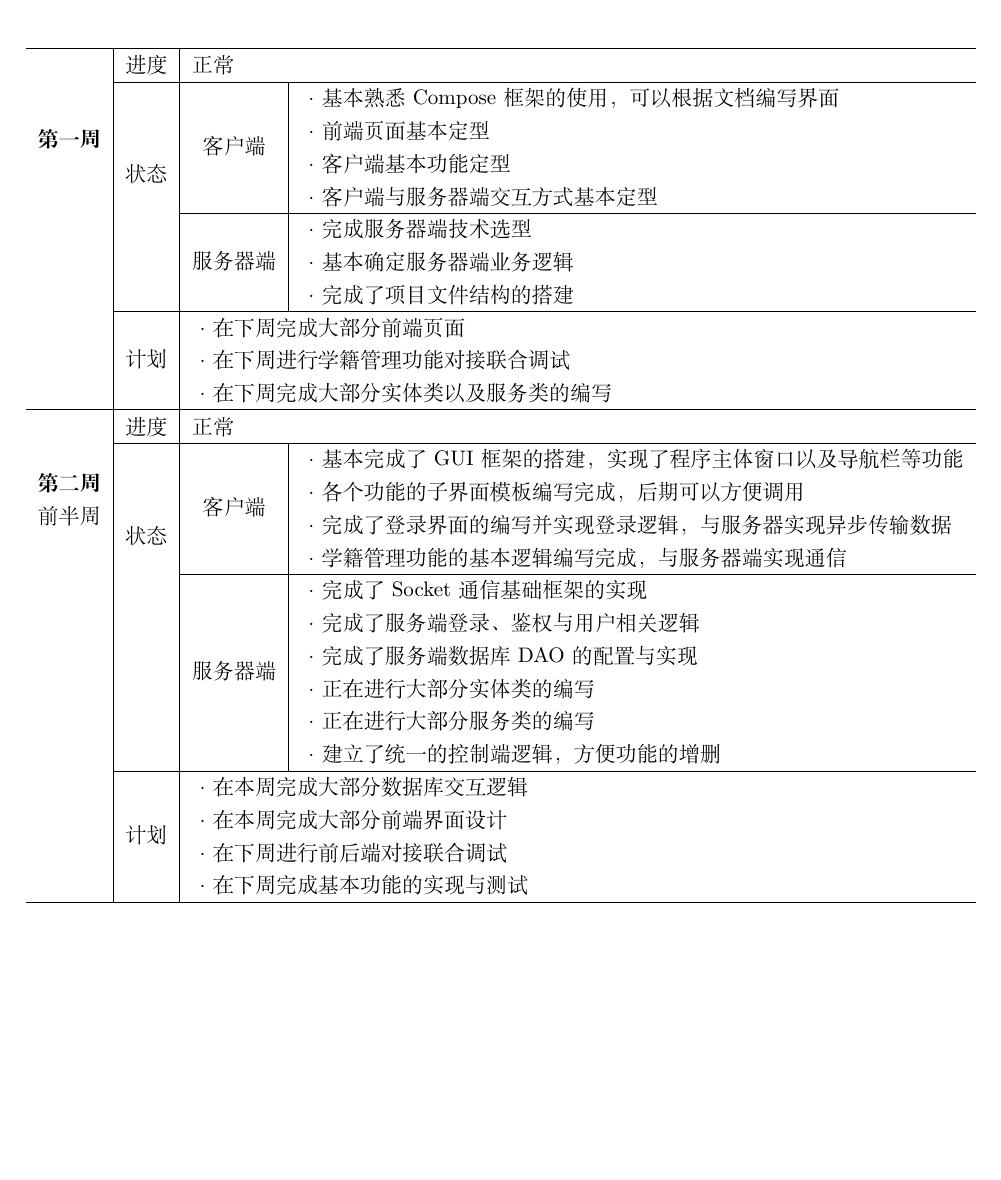
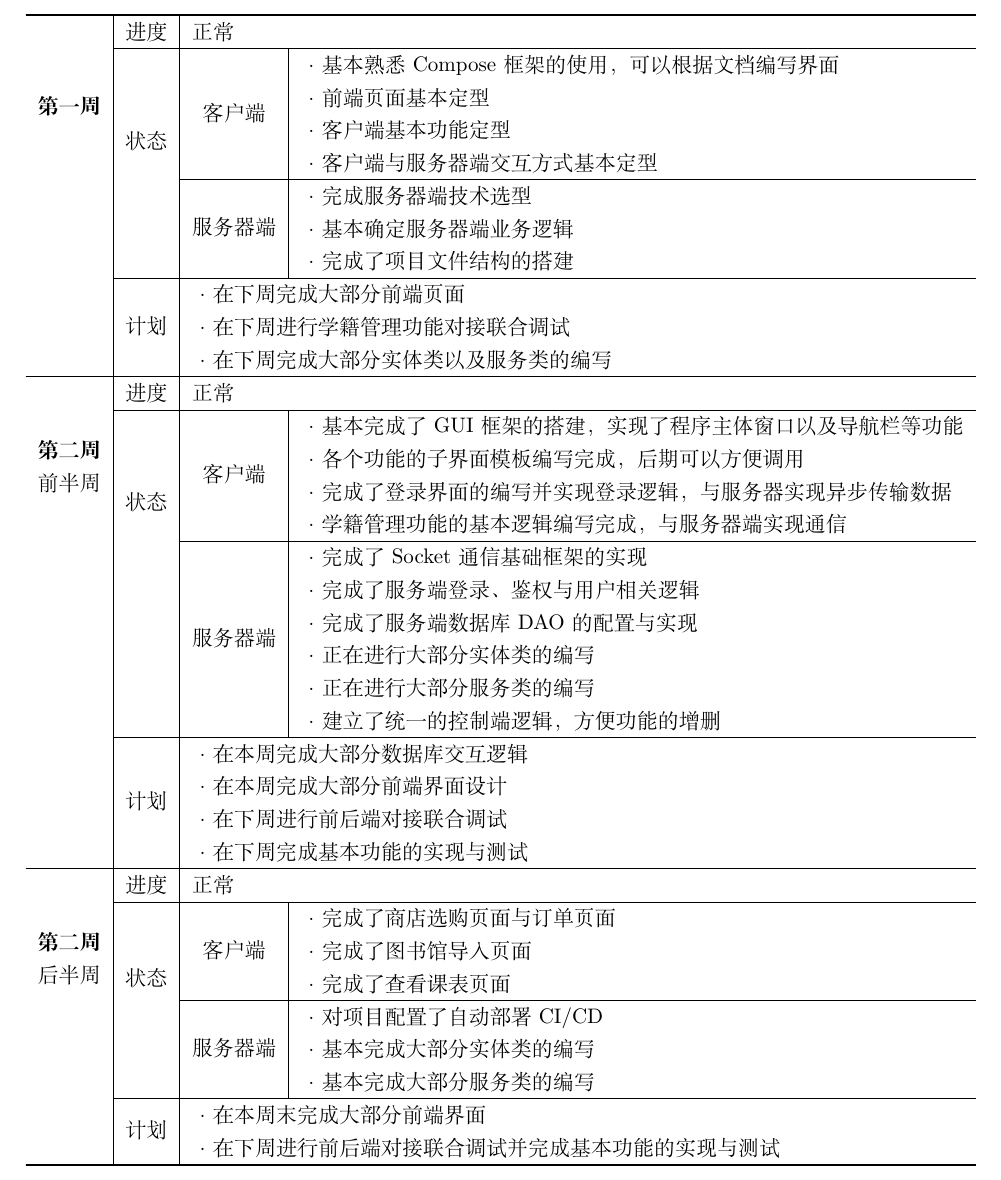
Before and after one commit to JinBridger/SEU-SummerSchool-VCampus, a LaTeX document (doc/progress_table/progress_table.tex): part of the page, cut so that both start at the same text, the shorter picture padded with empty space. Compiled offline with XeLaTeX.

Commit message:
doc: update progress_table

```diff
--- a/doc/progress_table/progress_table.tex
+++ b/doc/progress_table/progress_table.tex
@@ -5,6 +5,7 @@
 \usepackage{multirow}
 \usepackage{multicol}
 \usepackage{fancyhdr}
+\usepackage{longtable}
 
 \geometry{a4paper,left=25mm,right=20mm,top=25mm,bottom=25mm}
 
@@ -28,9 +29,27 @@
 \end{table}%
 
 
-\begin{table}[htbp]
-    \centering
-    \begin{tabular}{c|c|cc}
+% \begin{table}[htbp]
+% \centering
+\begin{center}
+    \begin{longtable}{c|c|cc}
+        \hline
+        \endfirsthead
+
+        % \multicolumn{3}{c}%
+        % {{\bfseries \tablename\ \thetable{} -- continued from previous page}}                                                                                                            \\
+        % \hline \multicolumn{1}{|c|}{\textbf{First column}} & \multicolumn{1}{c|}{\textbf{Second column}} & \multicolumn{1}{c|}{\textbf{Third column}}                                    \\ \hline
+        % \endhead
+
+        \hline \multicolumn{4}{r}{{续上页}}                                                                                                                \\ \hline
+        \endhead
+
+        \hline \multicolumn{4}{r}{{接下页}}                                                                                                                \\ \hline
+        \endfoot
+
+        \hline
+        \endlastfoot
+
         \hline
         \multirow{4}[8]{*}{\makecell[c]{\textbf{第一周}}} & 进度                     & \multicolumn{2}{l}{正常}                                            \\
         \cline{2-4}                                       & \multirow{2}[4]{*}{状态} & \multicolumn{1}{c|}{客户端}      & \multicolumn{1}{l}{\makecell[l]{
@@ -72,8 +91,26 @@
         ·在下周完成基本功能的实现与测试                                                                                                                    \\
         }}                                                                                                                                                 \\
         \hline
-    \end{tabular}%
-\end{table}%
+        \multirow{4}[8]{*}{\makecell[c]{\textbf{第二周}                                                                                                    \\ 后半周 }} & 进度                     & \multicolumn{2}{l}{正常}                                            \\
+        \cline{2-4}                                       & \multirow{2}[4]{*}{状态} & \multicolumn{1}{c|}{客户端}      & \multicolumn{1}{l}{\makecell[l]{
+        ·完成了商店选购页面与订单页面                                                                                                                      \\
+        ·完成了图书馆导入页面                                                                                                                              \\
+        ·完成了查看课表页面                                                                                                                                \\
+        }}                                                                                                                                                 \\
+        \cline{3-4}                                       &                          & \multicolumn{1}{c|}{服务器端}    & \multicolumn{1}{l}{\makecell[l]{
+        ·对项目配置了自动部署 CI/CD                                                                                                                        \\
+        ·基本完成大部分实体类的编写                                                                                                                        \\
+        ·基本完成大部分服务类的编写                                                                                                                        \\
+        }}                                                                                                                                                 \\
+        \cline{2-4}                                       & 计划                     & \multicolumn{2}{c}{\makecell[l]{
+        ·在本周末完成大部分前端界面                                                                                                                        \\
+        ·在下周进行前后端对接联合调试并完成基本功能的实现与测试                                                                                            \\
+        }}                                                                                                                                                 \\
+        \hline
+    \end{longtable}%
+\end{center}
+
+% \end{}%
 
 
 \end{document}
```
Also changed, not shown: doc/progress_table/progress_table.pdf.
